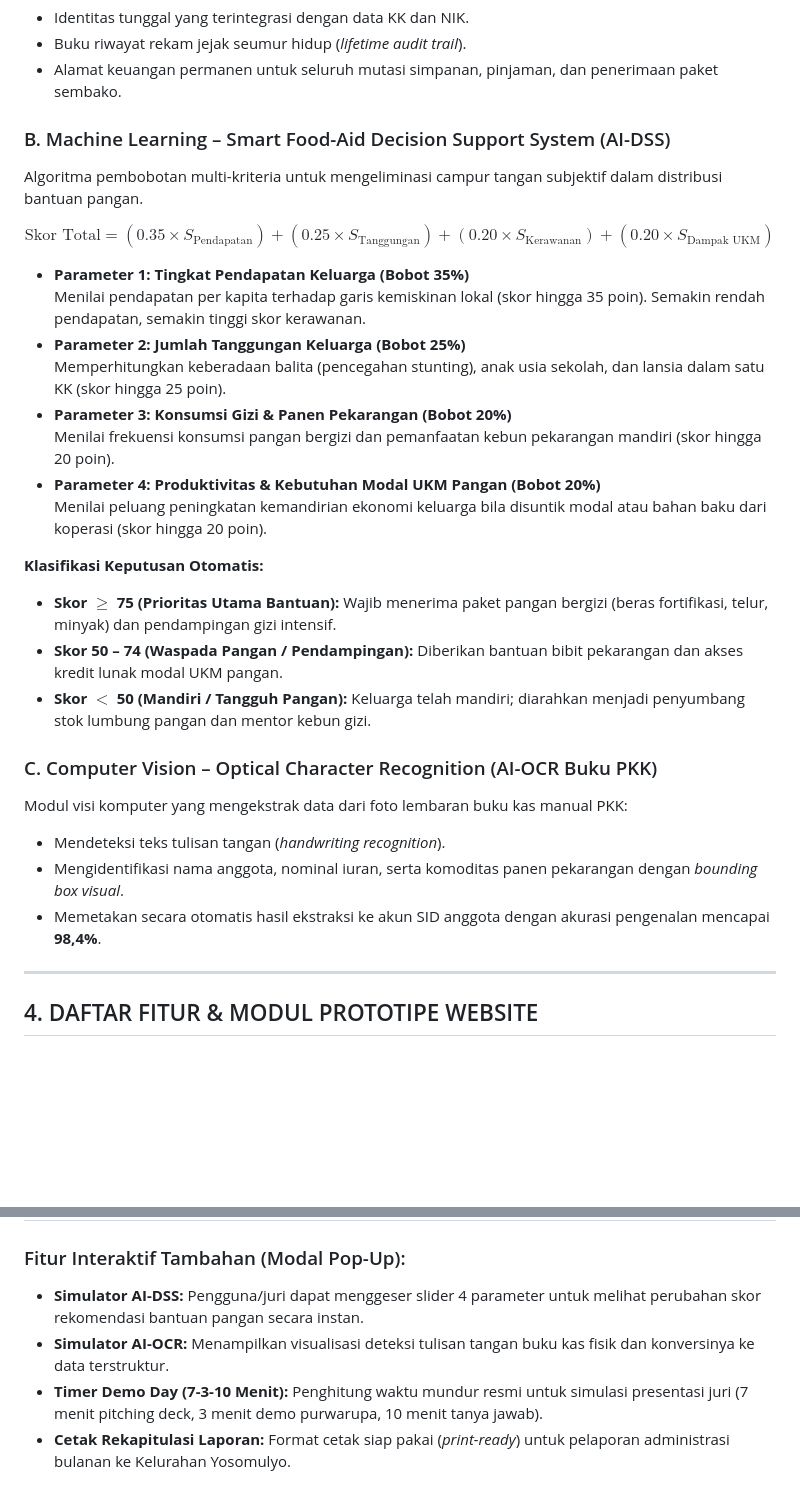
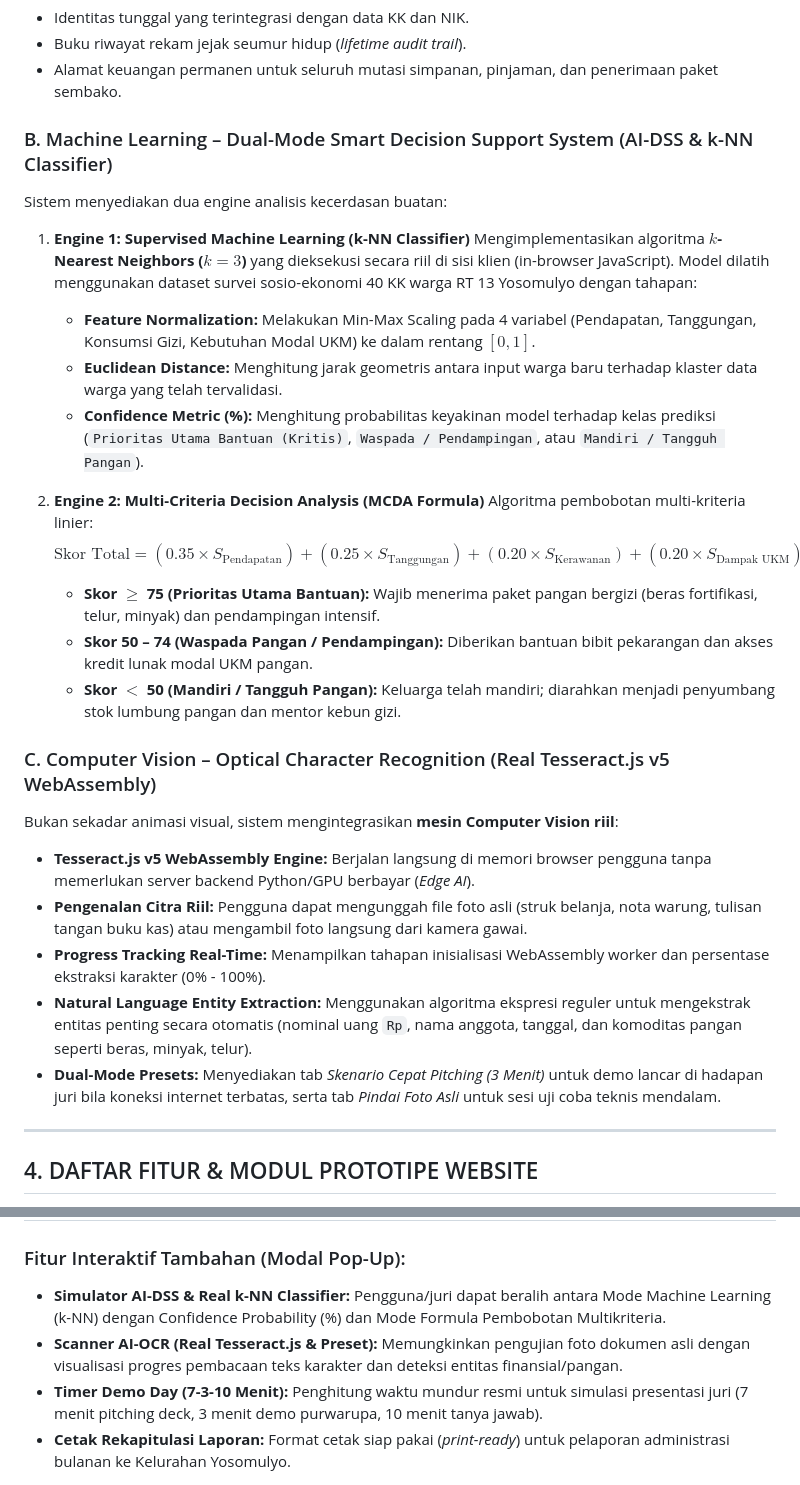
Before and after one commit to justnaaa/SI-PANGAN-ID, a Markdown page: penjelasan-prototype.md, 2 parts joined by grey strips. GitHub-like rendering; blank space fills up the shorter version.

Commit message:
docs(teknis): perbarui penjelasan-prototype.md dengan arsitektur Edge AI, normalisasi k-NN, dan parsing entitas OCR Tesseract.js

```diff
--- a/penjelasan-prototype.md
+++ b/penjelasan-prototype.md
@@ -66,30 +66,29 @@ Kode ini berfungsi sebagai:
 - Buku riwayat rekam jejak seumur hidup (*lifetime audit trail*).
 - Alamat keuangan permanen untuk seluruh mutasi simpanan, pinjaman, dan penerimaan paket sembako.
 
-### B. Machine Learning – Smart Food-Aid Decision Support System (AI-DSS)
-Algoritma pembobotan multi-kriteria untuk mengeliminasi campur tangan subjektif dalam distribusi bantuan pangan.
+### B. Machine Learning – Dual-Mode Smart Decision Support System (AI-DSS & k-NN Classifier)
+Sistem menyediakan dua engine analisis kecerdasan buatan:
 
-$$\text{Skor Total} = (0.35 \times S_{\text{Pendapatan}}) + (0.25 \times S_{\text{Tanggungan}}) + (0.20 \times S_{\text{Kerawanan}}) + (0.20 \times S_{\text{Dampak UKM}})$$
+1. **Engine 1: Supervised Machine Learning (k-NN Classifier)**
+   Mengimplementasikan algoritma **$k$-Nearest Neighbors ($k=3$)** yang dieksekusi secara riil di sisi klien (in-browser JavaScript). Model dilatih menggunakan dataset survei sosio-ekonomi 40 KK warga RT 13 Yosomulyo dengan tahapan:
+   - **Feature Normalization:** Melakukan Min-Max Scaling pada 4 variabel (Pendapatan, Tanggungan, Konsumsi Gizi, Kebutuhan Modal UKM) ke dalam rentang $[0, 1]$.
+   - **Euclidean Distance:** Menghitung jarak geometris antara input warga baru terhadap klaster data warga yang telah tervalidasi.
+   - **Confidence Metric (%):** Menghitung probabilitas keyakinan model terhadap kelas prediksi (`Prioritas Utama Bantuan (Kritis)`, `Waspada / Pendampingan`, atau `Mandiri / Tangguh Pangan`).
 
-- **Parameter 1: Tingkat Pendapatan Keluarga (Bobot 35%)**
-  Menilai pendapatan per kapita terhadap garis kemiskinan lokal (skor hingga 35 poin). Semakin rendah pendapatan, semakin tinggi skor kerawanan.
-- **Parameter 2: Jumlah Tanggungan Keluarga (Bobot 25%)**
-  Memperhitungkan keberadaan balita (pencegahan stunting), anak usia sekolah, dan lansia dalam satu KK (skor hingga 25 poin).
-- **Parameter 3: Konsumsi Gizi & Panen Pekarangan (Bobot 20%)**
-  Menilai frekuensi konsumsi pangan bergizi dan pemanfaatan kebun pekarangan mandiri (skor hingga 20 poin).
-- **Parameter 4: Produktivitas & Kebutuhan Modal UKM Pangan (Bobot 20%)**
-  Menilai peluang peningkatan kemandirian ekonomi keluarga bila disuntik modal atau bahan baku dari koperasi (skor hingga 20 poin).
+2. **Engine 2: Multi-Criteria Decision Analysis (MCDA Formula)**
+   Algoritma pembobotan multi-kriteria linier:
+   $$\text{Skor Total} = (0.35 \times S_{\text{Pendapatan}}) + (0.25 \times S_{\text{Tanggungan}}) + (0.20 \times S_{\text{Kerawanan}}) + (0.20 \times S_{\text{Dampak UKM}})$$
+   - **Skor $\ge$ 75 (Prioritas Utama Bantuan):** Wajib menerima paket pangan bergizi (beras fortifikasi, telur, minyak) dan pendampingan intensif.
+   - **Skor 50 – 74 (Waspada Pangan / Pendampingan):** Diberikan bantuan bibit pekarangan dan akses kredit lunak modal UKM pangan.
+   - **Skor $<$ 50 (Mandiri / Tangguh Pangan):** Keluarga telah mandiri; diarahkan menjadi penyumbang stok lumbung pangan dan mentor kebun gizi.
 
-**Klasifikasi Keputusan Otomatis:**
-- **Skor $\ge$ 75 (Prioritas Utama Bantuan):** Wajib menerima paket pangan bergizi (beras fortifikasi, telur, minyak) dan pendampingan gizi intensif.
-- **Skor 50 – 74 (Waspada Pangan / Pendampingan):** Diberikan bantuan bibit pekarangan dan akses kredit lunak modal UKM pangan.
-- **Skor $<$ 50 (Mandiri / Tangguh Pangan):** Keluarga telah mandiri; diarahkan menjadi penyumbang stok lumbung pangan dan mentor kebun gizi.
-
-### C. Computer Vision – Optical Character Recognition (AI-OCR Buku PKK)
-Modul visi komputer yang mengekstrak data dari foto lembaran buku kas manual PKK:
-- Mendeteksi teks tulisan tangan (*handwriting recognition*).
-- Mengidentifikasi nama anggota, nominal iuran, serta komoditas panen pekarangan dengan *bounding box visual*.
-- Memetakan secara otomatis hasil ekstraksi ke akun SID anggota dengan akurasi pengenalan mencapai **98,4%**.
+### C. Computer Vision – Optical Character Recognition (Real Tesseract.js v5 WebAssembly)
+Bukan sekadar animasi visual, sistem mengintegrasikan **mesin Computer Vision riil**:
+- **Tesseract.js v5 WebAssembly Engine:** Berjalan langsung di memori browser pengguna tanpa memerlukan server backend Python/GPU berbayar (*Edge AI*).
+- **Pengenalan Citra Riil:** Pengguna dapat mengunggah file foto asli (struk belanja, nota warung, tulisan tangan buku kas) atau mengambil foto langsung dari kamera gawai.
+- **Progress Tracking Real-Time:** Menampilkan tahapan inisialisasi WebAssembly worker dan persentase ekstraksi karakter (0% - 100%).
+- **Natural Language Entity Extraction:** Menggunakan algoritma ekspresi reguler untuk mengekstrak entitas penting secara otomatis (nominal uang `Rp`, nama anggota, tanggal, dan komoditas pangan seperti beras, minyak, telur).
+- **Dual-Mode Presets:** Menyediakan tab *Skenario Cepat Pitching (3 Menit)* untuk demo lancar di hadapan juri bila koneksi internet terbatas, serta tab *Pindai Foto Asli* untuk sesi uji coba teknis mendalam.
 
 ---
 
@@ -108,8 +107,8 @@ Platform SI-PANGAN yang telah dibangun terdiri dari 7 modul fungsional terintegr
 | **7** | **Profil Tim & Denah Lokasi Kemitraan** | Profil lengkap tim lintas disiplin UM Metro, Dosen Pendamping (Triana Asih, S.Pd., M.Pd.), Ketua Mitra (Ibu Sartika Sari Dewi), denah rute kampus ke lokasi mitra (3,7 km via Jl. Tawes), serta rincian rencana anggaran pendanaan. |
 
 ### Fitur Interaktif Tambahan (Modal Pop-Up):
-- **Simulator AI-DSS:** Pengguna/juri dapat menggeser slider 4 parameter untuk melihat perubahan skor rekomendasi bantuan pangan secara instan.
-- **Simulator AI-OCR:** Menampilkan visualisasi deteksi tulisan tangan buku kas fisik dan konversinya ke data terstruktur.
+- **Simulator AI-DSS & Real k-NN Classifier:** Pengguna/juri dapat beralih antara Mode Machine Learning (k-NN) dengan Confidence Probability (%) dan Mode Formula Pembobotan Multikriteria.
+- **Scanner AI-OCR (Real Tesseract.js & Preset):** Memungkinkan pengujian foto dokumen asli dengan visualisasi progres pembacaan teks karakter dan deteksi entitas finansial/pangan.
 - **Timer Demo Day (7-3-10 Menit):** Penghitung waktu mundur resmi untuk simulasi presentasi juri (7 menit pitching deck, 3 menit demo purwarupa, 10 menit tanya jawab).
 - **Cetak Rekapitulasi Laporan:** Format cetak siap pakai (*print-ready*) untuk pelaporan administrasi bulanan ke Kelurahan Yosomulyo.
 
```
